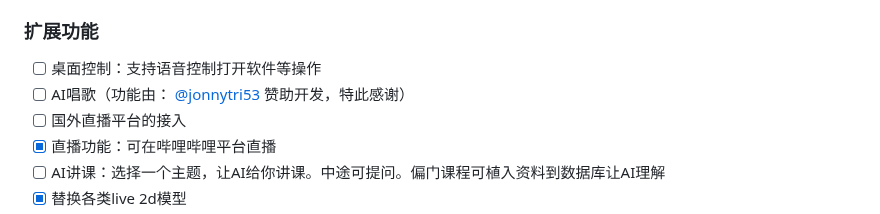
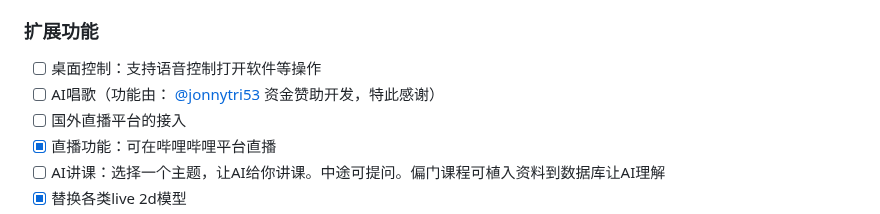
Before and after one commit to yumingyuan2/my-neuro, a Markdown page: README.md, the part around the change. GitHub-like rendering.

```diff
--- a/README.md
+++ b/README.md
@@ -41,7 +41,7 @@ English Documentation: [English Version](./README_English.md)
 
 ### 扩展功能
 - [ ] 桌面控制：支持语音控制打开软件等操作
-- [ ] AI唱歌（功能由： [@jonnytri53](https://github.com/jonnytri53) 赞助开发，特此感谢）
+- [ ] AI唱歌（功能由： [@jonnytri53](https://github.com/jonnytri53) 资金赞助开发，特此感谢）
 - [ ] 国外直播平台的接入
 - [x] 直播功能：可在哔哩哔哩平台直播
 - [ ] AI讲课：选择一个主题，让AI给你讲课。中途可提问。偏门课程可植入资料到数据库让AI理解
```
